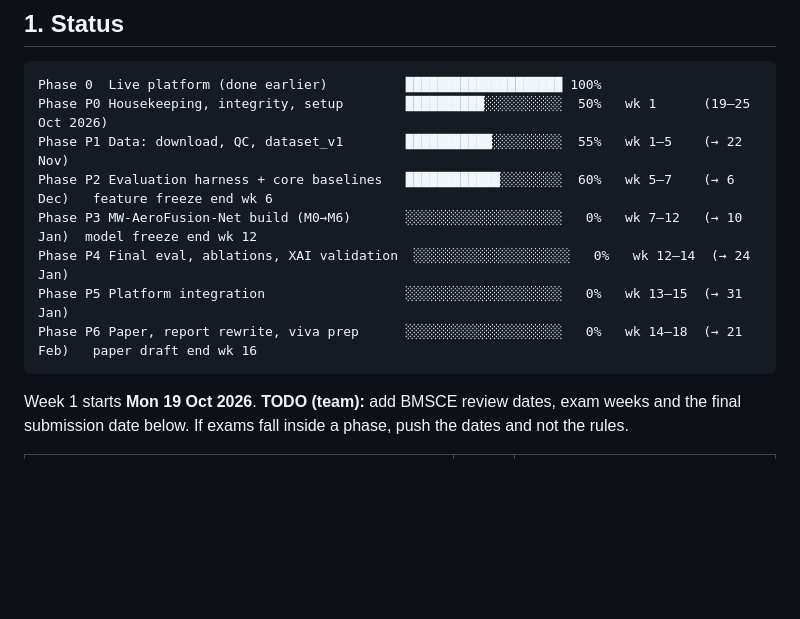
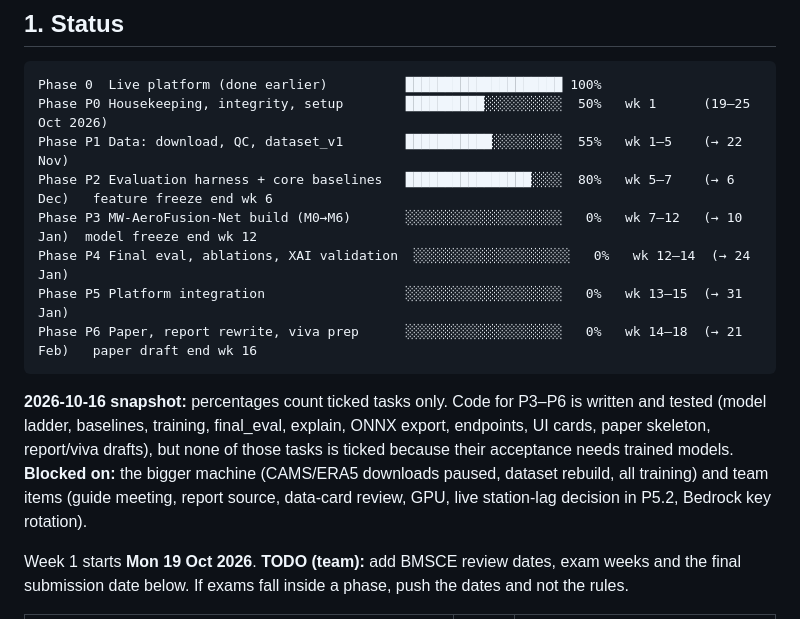
Before and after one commit to Shashankkaranamr/AeroFusion-MP, a Markdown page: PROGRESS.md, the part around the change. Rendered like a GitHub page; blank space fills up the shorter version.

Commit message:
Status snapshot in PROGRESS §1; CLAUDE.md repo map updated
Co-Authored-By: Claude Opus 5.5 <noreply@anthropic.com>

````diff
--- a/PROGRESS.md
+++ b/PROGRESS.md
@@ -48,12 +48,18 @@ Run its tests. Tick the box, add a one-line note with date and run_id/file. Phas
 Phase 0  Live platform (done earlier)          ████████████████████ 100%
 Phase P0 Housekeeping, integrity, setup        ██████████░░░░░░░░░░  50%   wk 1      (19–25 Oct 2026)
 Phase P1 Data: download, QC, dataset_v1        ███████████░░░░░░░░░  55%   wk 1–5    (→ 22 Nov)
-Phase P2 Evaluation harness + core baselines   ████████████░░░░░░░░  60%   wk 5–7    (→ 6 Dec)   feature freeze end wk 6
+Phase P2 Evaluation harness + core baselines   ████████████████░░░░  80%   wk 5–7    (→ 6 Dec)   feature freeze end wk 6
 Phase P3 MW-AeroFusion-Net build (M0→M6)       ░░░░░░░░░░░░░░░░░░░░   0%   wk 7–12   (→ 10 Jan)  model freeze end wk 12
 Phase P4 Final eval, ablations, XAI validation  ░░░░░░░░░░░░░░░░░░░░   0%   wk 12–14  (→ 24 Jan)
 Phase P5 Platform integration                  ░░░░░░░░░░░░░░░░░░░░   0%   wk 13–15  (→ 31 Jan)
 Phase P6 Paper, report rewrite, viva prep      ░░░░░░░░░░░░░░░░░░░░   0%   wk 14–18  (→ 21 Feb)   paper draft end wk 16
 ```
+**2026-10-16 snapshot:** percentages count ticked tasks only. Code for P3–P6 is written and tested (model ladder,
+baselines, training, final_eval, explain, ONNX export, endpoints, UI cards, paper skeleton, report/viva drafts), but none of
+those tasks is ticked because their acceptance needs trained models. **Blocked on:** the bigger machine (CAMS/ERA5
+downloads paused, dataset rebuild, all training) and team items (guide meeting, report source, data-card review, GPU, live
+station-lag decision in P5.2, Bedrock key rotation).
+
 Week 1 starts **Mon 19 Oct 2026**. **TODO (team):** add BMSCE review dates, exam weeks and the final submission
 date below. If exams fall inside a phase, push the dates and not the rules.
 
````
Also changed, not shown: CLAUDE.md (+2 -2 lines).
